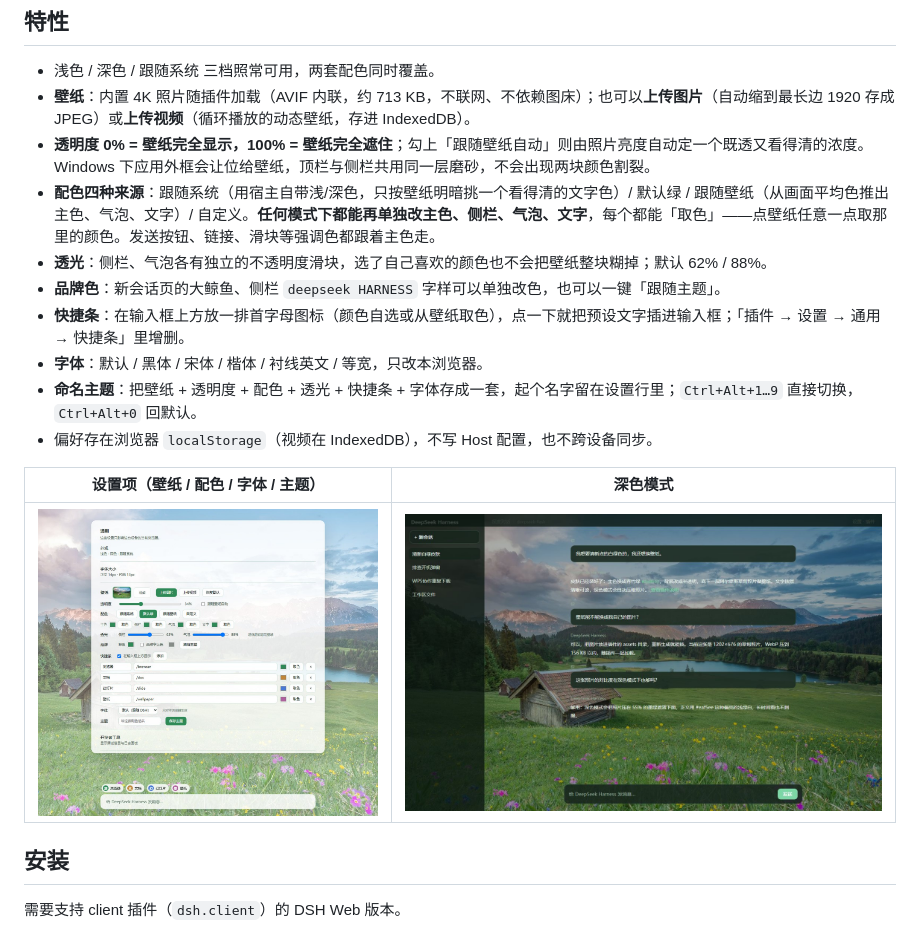
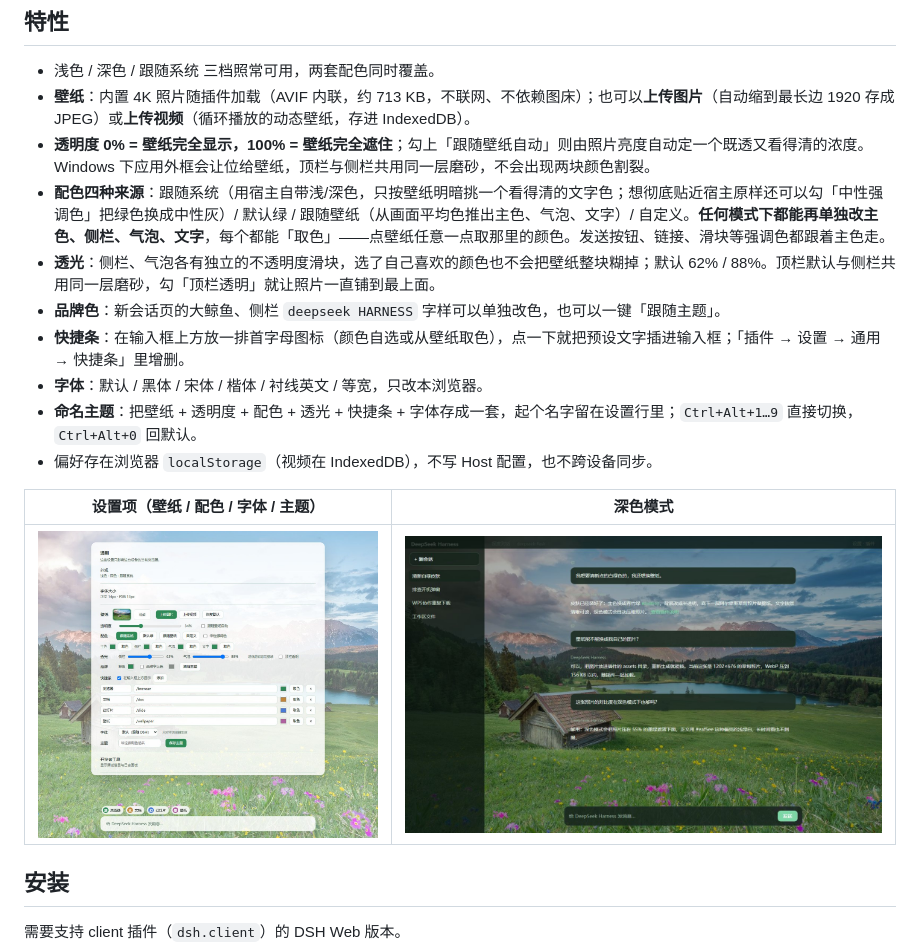
Before and after one commit to Kiki-trouvaille/dsh-fresh-green-skin, a Markdown page: README.md, the part around the change. Rendered like a GitHub page; pictures changed too: screenshot/settings.jpg.

```diff
--- a/README.md
+++ b/README.md
@@ -9,8 +9,8 @@
 - 浅色 / 深色 / 跟随系统 三档照常可用，两套配色同时覆盖。
 - **壁纸**：内置 4K 照片随插件加载（AVIF 内联，约 713 KB，不联网、不依赖图床）；也可以**上传图片**（自动缩到最长边 1920 存成 JPEG）或**上传视频**（循环播放的动态壁纸，存进 IndexedDB）。
 - **透明度 0% = 壁纸完全显示，100% = 壁纸完全遮住**；勾上「跟随壁纸自动」则由照片亮度自动定一个既透又看得清的浓度。Windows 下应用外框会让位给壁纸，顶栏与侧栏共用同一层磨砂，不会出现两块颜色割裂。
-- **配色四种来源**：跟随系统（用宿主自带浅/深色，只按壁纸明暗挑一个看得清的文字色）/ 默认绿 / 跟随壁纸（从画面平均色推出主色、气泡、文字）/ 自定义。**任何模式下都能再单独改主色、侧栏、气泡、文字**，每个都能「取色」——点壁纸任意一点取那里的颜色。发送按钮、链接、滑块等强调色都跟着主色走。
-- **透光**：侧栏、气泡各有独立的不透明度滑块，选了自己喜欢的颜色也不会把壁纸整块糊掉；默认 62% / 88%。
+- **配色四种来源**：跟随系统（用宿主自带浅/深色，只按壁纸明暗挑一个看得清的文字色；想彻底贴近宿主原样还可以勾「中性强调色」把绿色换成中性灰）/ 默认绿 / 跟随壁纸（从画面平均色推出主色、气泡、文字）/ 自定义。**任何模式下都能再单独改主色、侧栏、气泡、文字**，每个都能「取色」——点壁纸任意一点取那里的颜色。发送按钮、链接、滑块等强调色都跟着主色走。
+- **透光**：侧栏、气泡各有独立的不透明度滑块，选了自己喜欢的颜色也不会把壁纸整块糊掉；默认 62% / 88%。顶栏默认与侧栏共用同一层磨砂，勾「顶栏透明」就让照片一直铺到最上面。
 - **品牌色**：新会话页的大鲸鱼、侧栏 `deepseek HARNESS` 字样可以单独改色，也可以一键「跟随主题」。
 - **快捷条**：在输入框上方放一排首字母图标（颜色自选或从壁纸取色），点一下就把预设文字插进输入框；「插件 → 设置 → 通用 → 快捷条」里增删。
 - **字体**：默认 / 黑体 / 宋体 / 楷体 / 衬线英文 / 等宽，只改本浏览器。
```
Also changed, not shown: docs/DETAIL.md (+3 -3 lines), 4 other files.
